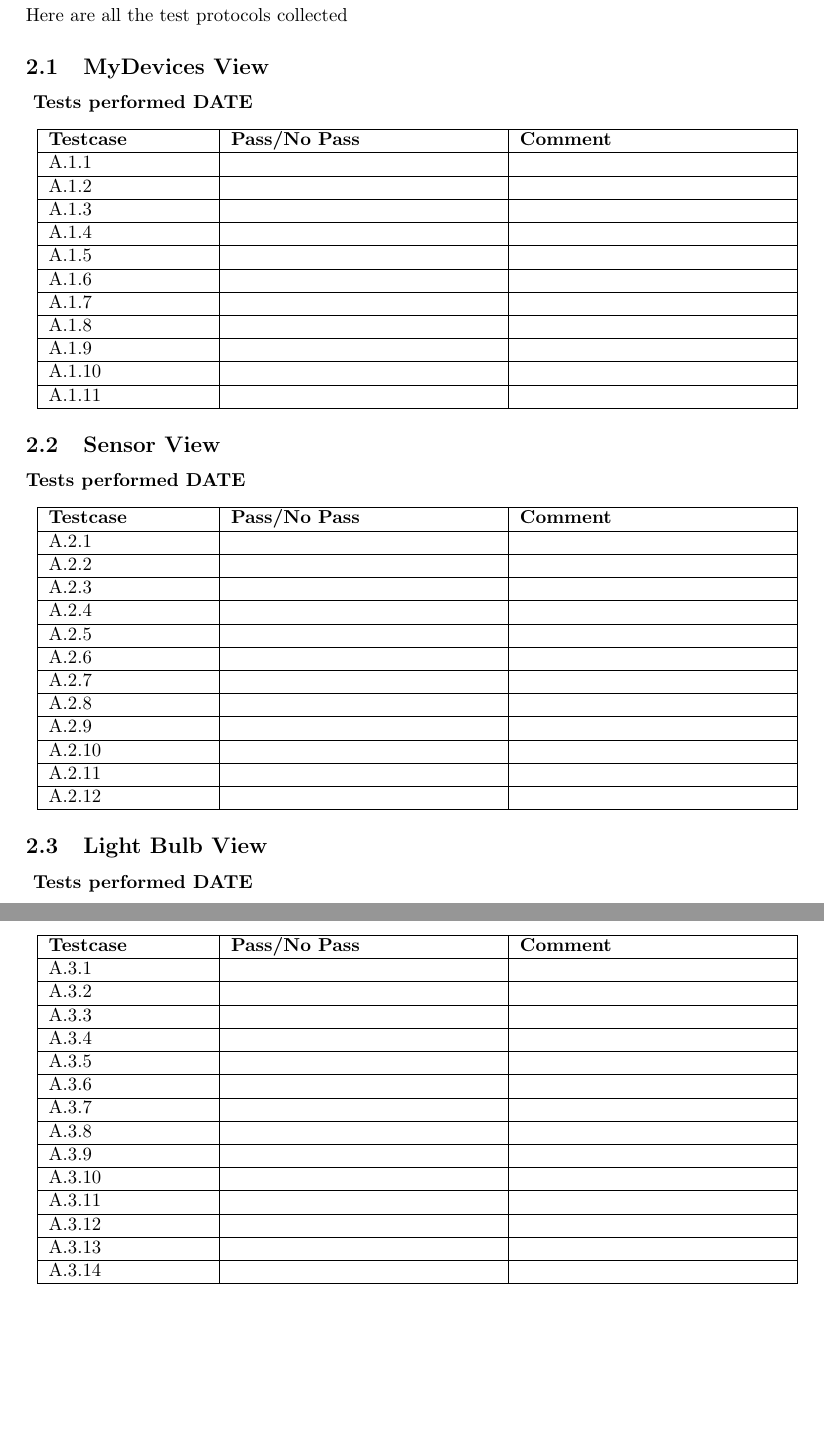
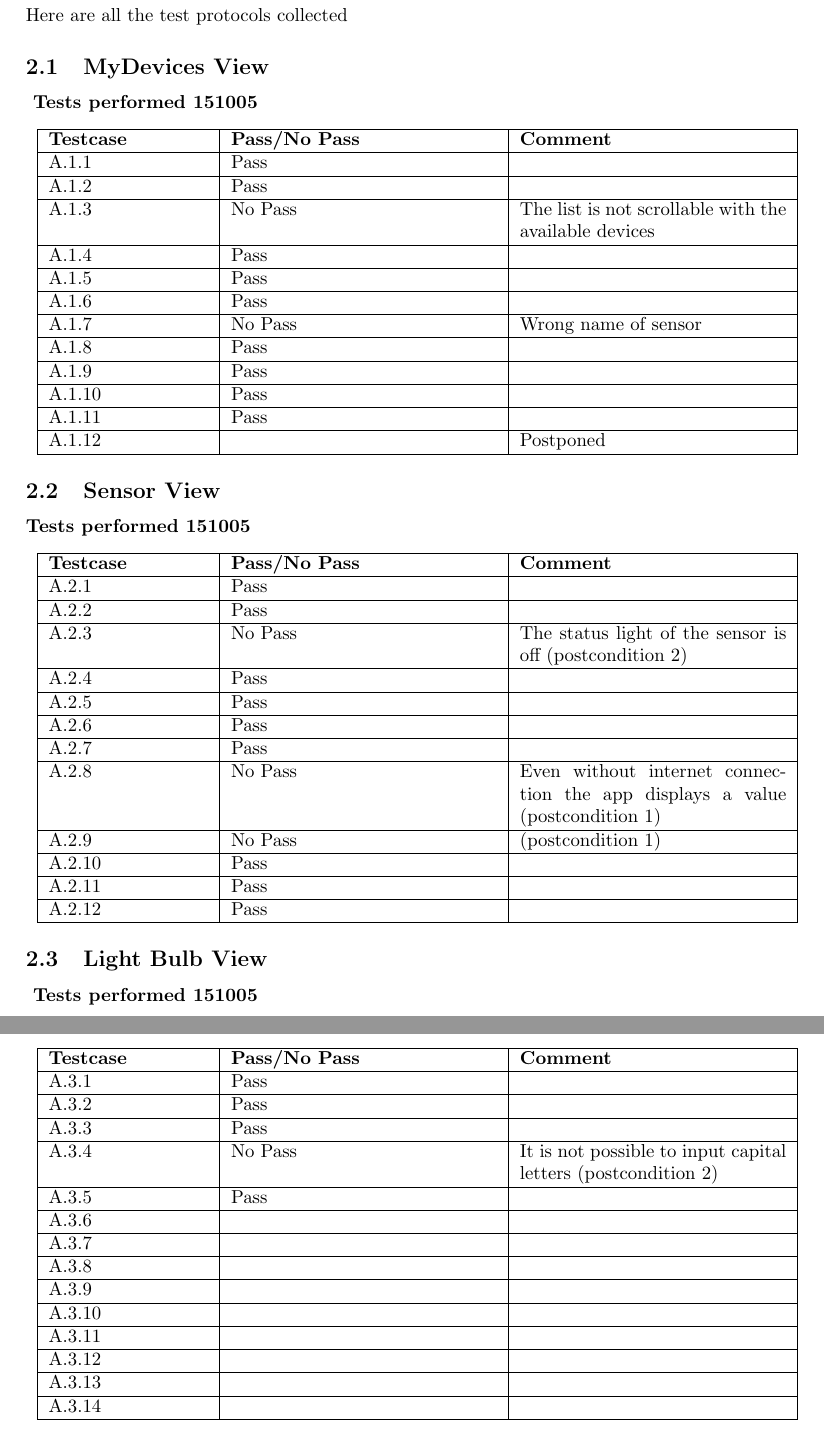
Before and after one commit to ockka/ETSN05-Group2, a LaTeX document (docs/SVVR/PUSS154217.tex, which reads docs/SVVR/LBV-tests/LBV_151005.tex, docs/SVVR/MDV-tests/MDV_151005.tex, docs/SVVR/SV-tests/SV_151005.tex): two parts of pages 4 and 5 of 8, joined at a grey line, cut so that both start at the same text, the shorter picture padded with empty space. Compiled offline with pdfLaTeX.

Commit message:
PUSS154217 v0.1: started testing

```diff
--- /dev/null
+++ b/docs/SVVR/LBV-tests/LBV_151005.tex
@@ -0,0 +1,22 @@
+\renewcommand{\testdate}{151005}
+\textbf{ Tests performed \testdate}
+\begin{center}
+  	\begin{tabular}{| p{3cm} | p{5cm} | p{5cm} |}
+    		\hline
+	    	\textbf{Testcase}			& \textbf{Pass/No Pass} 	& \textbf{Comment} \\ \hline
+    		A.3.1		 					& Pass  							&  				\\ \hline
+    		A.3.2		 					& Pass 							& 				 \\	\hline
+    		A.3.3		 					& Pass 							& 				 \\	\hline
+    		A.3.4		 					& No Pass 					& It is not possible to input capital letters (postcondition 2)				 \\	\hline
+    		A.3.5		 					& Pass 							& 				 \\	\hline
+    		A.3.6		 					&  							& 				 \\	\hline
+    		A.3.7		 					&  							& 				 \\	\hline
+    		A.3.8		 					&  							& 				 \\	\hline
+    		A.3.9		 					&  							& 				 \\	\hline
+    		A.3.10	 						&  							& 				 \\	\hline
+    		A.3.11	 						&  							& 				 \\	\hline
+    		A.3.12	 						&  							& 				 \\	\hline
+    		A.3.13	 						&  							& 				 \\	\hline
+    		A.3.14	 						&  							& 				 \\	\hline
+ 	\end{tabular}
+\end{center}
--- /dev/null
+++ b/docs/SVVR/MDV-tests/MDV_151005.tex
@@ -0,0 +1,20 @@
+\renewcommand{\testdate}{151005}
+\textbf{ Tests performed \testdate}
+\begin{center}
+  		\begin{tabular}{| p{3cm} | p{5cm} | p{5cm} |}
+    		\hline
+	    	\textbf{Testcase}			& \textbf{Pass/No Pass} 	& \textbf{Comment} \\ \hline
+    		A.1.1		 						& Pass 								&  \\\hline
+    		A.1.2		 						& Pass 								& 				 \\	\hline
+    		A.1.3		 						& No Pass 							& The list is not scrollable with the available devices		 \\	\hline
+    		A.1.4		 						& Pass 								& 				 \\	\hline
+    		A.1.5		 						& Pass 								& 				 \\	\hline
+    		A.1.6		 						& Pass 								& 				 \\	\hline
+    		A.1.7		 						& No Pass 							& Wrong name of sensor 				 \\	\hline
+    		A.1.8		 						& Pass 								& 				 \\	\hline
+    		A.1.9		 						& Pass 								& 				 \\	\hline
+    		A.1.10	 							& Pass 								& 				 \\	\hline
+    		A.1.11	 							& Pass 								& 				 \\	\hline
+    		A.1.12	 							&  									& Postponed				 \\	\hline
+ 		 \end{tabular}
+\end{center}
--- a/docs/SVVR/PUSS154217.tex
+++ b/docs/SVVR/PUSS154217.tex
@@ -102,10 +102,10 @@ Here are all the test protocols collected
 
 \subsection{MyDevices View}
 
-\input{mall/MDV-mall.tex}
+\input{MDV-tests/MDV_151005.tex}
 
 \subsection{Sensor View}
 
-\input{mall/sensor-mall.tex}
+\input{SV-tests/SV_151005.tex}
 
 \subsection{Light Bulb View}
--- /dev/null
+++ b/docs/SVVR/SV-tests/SV_151005.tex
@@ -0,0 +1,20 @@
+\renewcommand{\testdate}{151005}
+\textbf{Tests performed \testdate}
+	\begin{center}
+  		\begin{tabular}{| p{3cm} | p{5cm} | p{5cm} |}
+    		\hline
+	    	\textbf{Testcase}			& \textbf{Pass/No Pass} 	& \textbf{Comment} \\ \hline
+    		A.2.1		 						& Pass 								&  				\\ \hline
+    		A.2.2		 						& Pass  							& 				 \\	\hline
+    		A.2.3		 						& No Pass 							& The status light of the sensor is off (postcondition 2)				 \\	\hline
+    		A.2.4		 						& Pass  							& 				 \\	\hline
+    		A.2.5		 						& Pass 								& 			 \\	\hline
+    		A.2.6		 						& Pass 								& 				 \\	\hline
+    		A.2.7		 						& Pass 								& 				 \\	\hline
+    		A.2.8		 						& No Pass 							& Even without internet connection the app displays a value (postcondition 1)			 \\	\hline
+    		A.2.9		 						& No Pass 							& (postcondition 1)				 \\	\hline
+    		A.2.10	 							& Pass 								& 				 \\	\hline
+    		A.2.11	 							& Pass 								& 				 \\	\hline
+    		A.2.12	 							& Pass 								& 				 \\	\hline
+ 		 \end{tabular}
+	\end{center}
```
Also changed, not shown: docs/SVVR/PUSS154217.tex (2 more changed lines).
